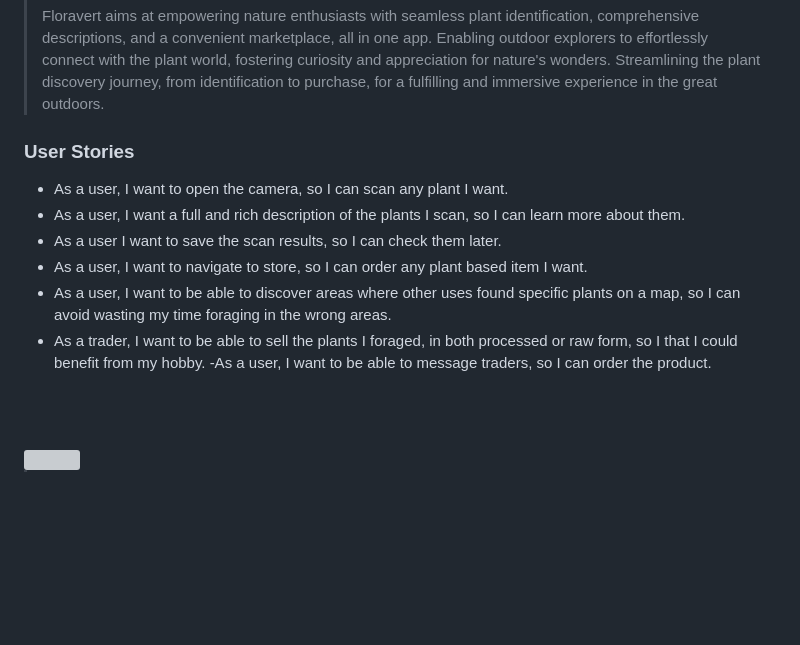
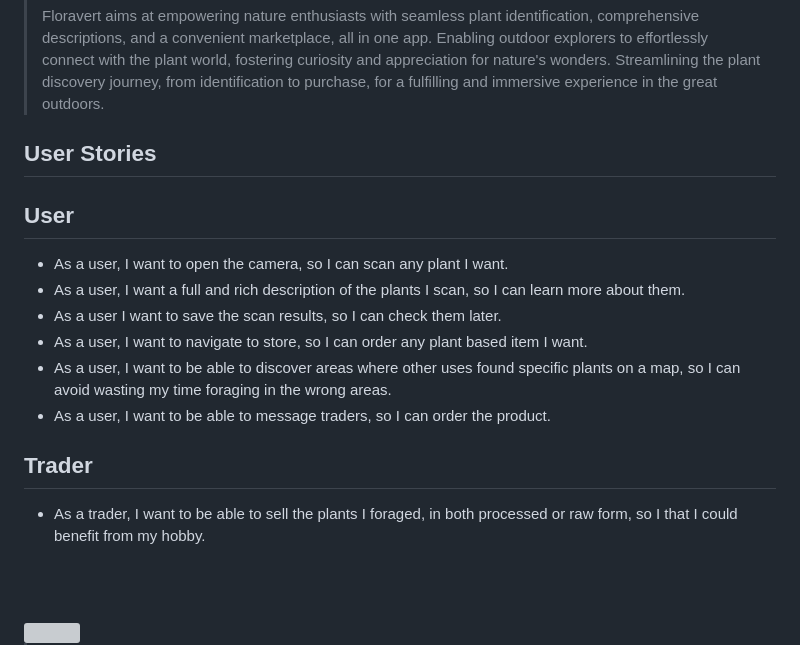
Before and after one commit to mahdi-dbouk/Floravert, a Markdown page: README.md, the part around the change. Drawn GitHub-style; blank space fills up the shorter version; grey boxes are pictures that could not be loaded.

Commit message:
Updated User Stories

```diff
--- a/README.md
+++ b/README.md
@@ -22,14 +22,17 @@
 Enabling outdoor explorers to effortlessly connect with the plant world, fostering curiosity and appreciation for nature's wonders.
 Streamlining the plant discovery journey, from identification to purchase, for a fulfilling and immersive experience in the great outdoors.
 
-### User Stories
+## User Stories
+## User
 - As a user, I want to open the camera, so I can scan any plant I want.
 - As a user, I want a full and rich description of the plants I scan, so I can learn more about them.
 - As a user I want to save the scan results, so I can check them later.
 - As a user, I want to navigate to store, so I can order any plant based item I want.
 - As a user, I want to be able to discover areas where other uses found specific plants on a map, so I can avoid wasting my time foraging in the wrong areas.
+- As a user, I want to be able to message traders, so I can order the product.
+## Trader
 - As a trader, I want to be able to sell the plants I foraged, in both processed or raw form, so I that I could benefit from my hobby.
--As a user, I want to be able to message traders, so I can order the product.
+
 
 <br><br>
 
```
